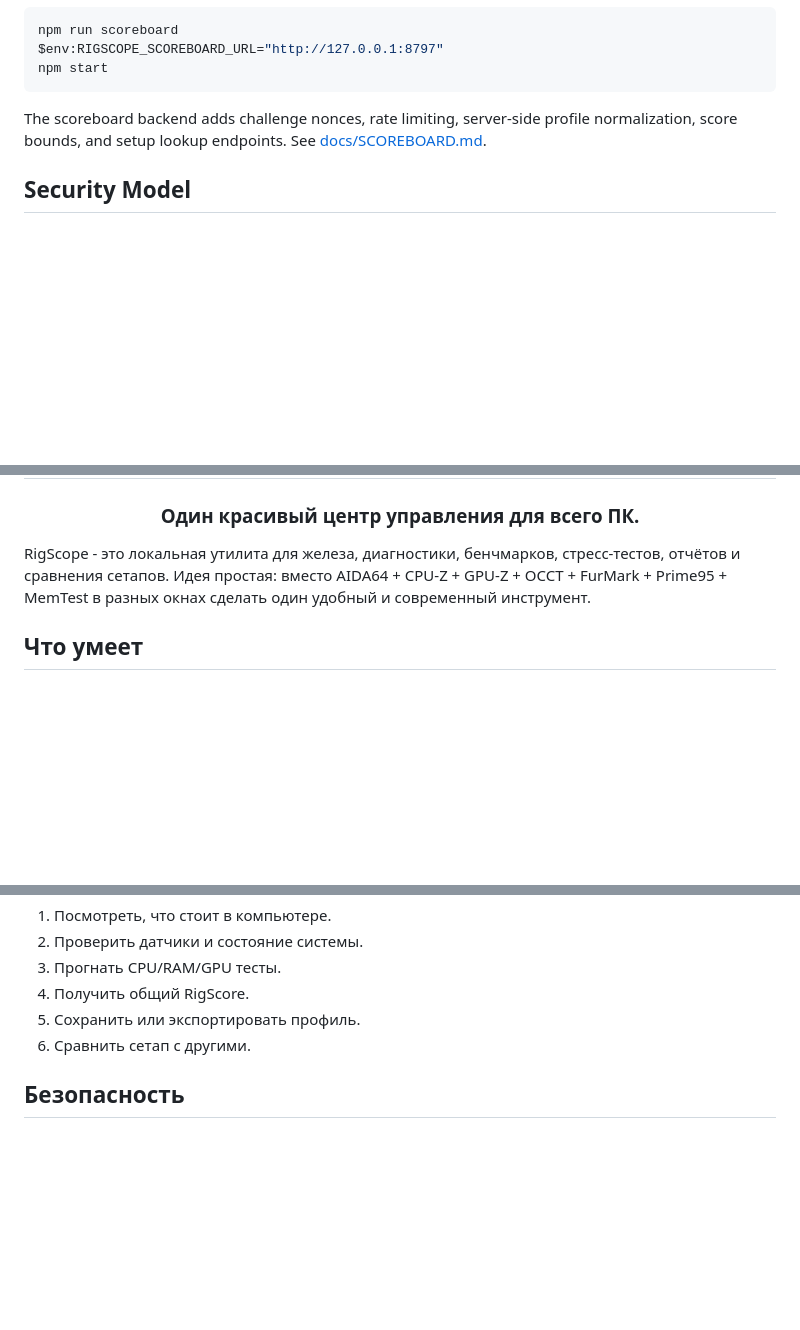
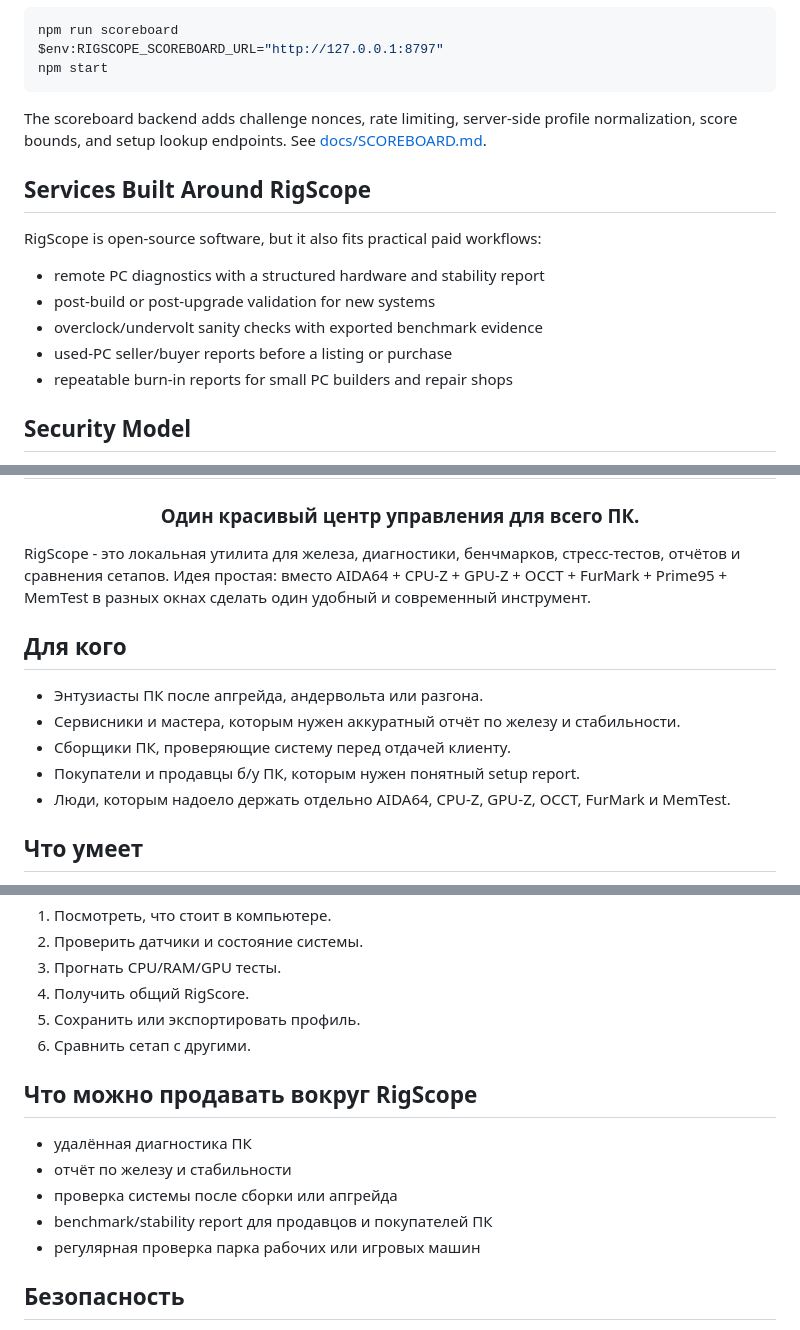
Before and after one commit to FaulMit/rigscope, a Markdown page: README.md, 3 parts joined by grey strips. Drawn GitHub-style; blank space fills up the shorter version.

```diff
--- a/README.md
+++ b/README.md
@@ -173,6 +193,16 @@ npm start
 
 The scoreboard backend adds challenge nonces, rate limiting, server-side profile normalization, score bounds, and setup lookup endpoints. See [docs/SCOREBOARD.md](docs/SCOREBOARD.md).
 
+## Services Built Around RigScope
+
+RigScope is open-source software, but it also fits practical paid workflows:
+
+- remote PC diagnostics with a structured hardware and stability report
+- post-build or post-upgrade validation for new systems
+- overclock/undervolt sanity checks with exported benchmark evidence
+- used-PC seller/buyer reports before a listing or purchase
+- repeatable burn-in reports for small PC builders and repair shops
+
 ## Security Model
 
 - Local server binds to `127.0.0.1`.
@@ -274,6 +304,14 @@ MIT. See [LICENSE](LICENSE).
 
 RigScope - это локальная утилита для железа, диагностики, бенчмарков, стресс-тестов, отчётов и сравнения сетапов. Идея простая: вместо AIDA64 + CPU-Z + GPU-Z + OCCT + FurMark + Prime95 + MemTest в разных окнах сделать один удобный и современный инструмент.
 
+## Для кого
+
+- Энтузиасты ПК после апгрейда, андервольта или разгона.
+- Сервисники и мастера, которым нужен аккуратный отчёт по железу и стабильности.
+- Сборщики ПК, проверяющие систему перед отдачей клиенту.
+- Покупатели и продавцы б/у ПК, которым нужен понятный setup report.
+- Люди, которым надоело держать отдельно AIDA64, CPU-Z, GPU-Z, OCCT, FurMark и MemTest.
+
 ## Что умеет
 
 - Общая информация о компьютере: Windows/Linux/macOS, материнка, BIOS/UEFI, CPU, RAM, GPU, диски, сеть, USB, мониторы, звук, драйверы, обновления.
@@ -331,6 +369,14 @@ RigScope не пытается быть просто ещё одной табл
 5. Сохранить или экспортировать профиль.
 6. Сравнить сетап с другими.
 
+## Что можно продавать вокруг RigScope
+
+- удалённая диагностика ПК
+- отчёт по железу и стабильности
+- проверка системы после сборки или апгрейда
+- benchmark/stability report для продавцов и покупателей ПК
+- регулярная проверка парка рабочих или игровых машин
+
 ## Безопасность
 
 - Стресс-тесты не запускаются сами.
```
Also changed, not shown: other parts of README.md (+21 -1 lines), docs/assets/rigscope-demo.gif (added).
